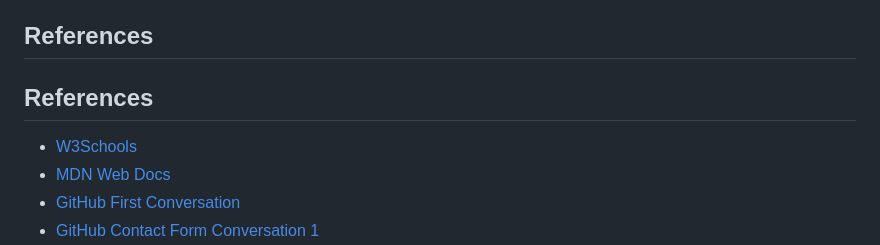
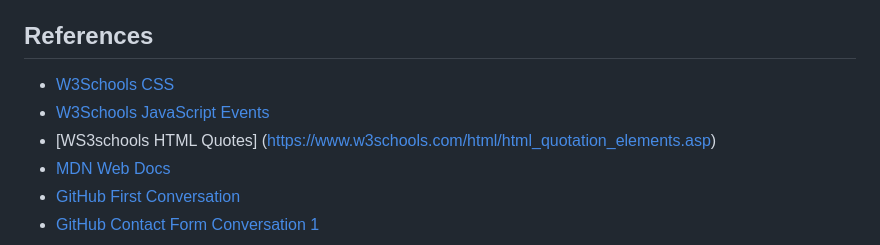
Before and after one commit to egolightly81/ISYS3004_Emerald_Golightly_Portfolio, a Markdown page: README.md, the part around the change. GitHub-like rendering.

Commit message:
reference added Ws3 schools and validation

```diff
--- a/README.md
+++ b/README.md
@@ -54,9 +54,9 @@ Reflecting on this project, I learned valuable skills in web development, includ
 
 ## References
 
-## References
-
-- [W3Schools](https://www.w3schools.com/)
+- [W3Schools CSS](https://www.w3schools.com/Css/)
+- [W3Schools JavaScript Events](https://www.w3schools.com/js/js_events.asp)
+- [WS3schools HTML Quotes] (https://www.w3schools.com/html/html_quotation_elements.asp)
 - [MDN Web Docs](https://developer.mozilla.org/)
 - [GitHub First Conversation](https://chat.openai.com/share/88a133bd-6d36-4d57-a88a-e9105180151c)
 - [GitHub Contact Form Conversation 1 ](https://chat.openai.com/share/861223e4-81e7-4476-8282-1f2b746f5846)
```
